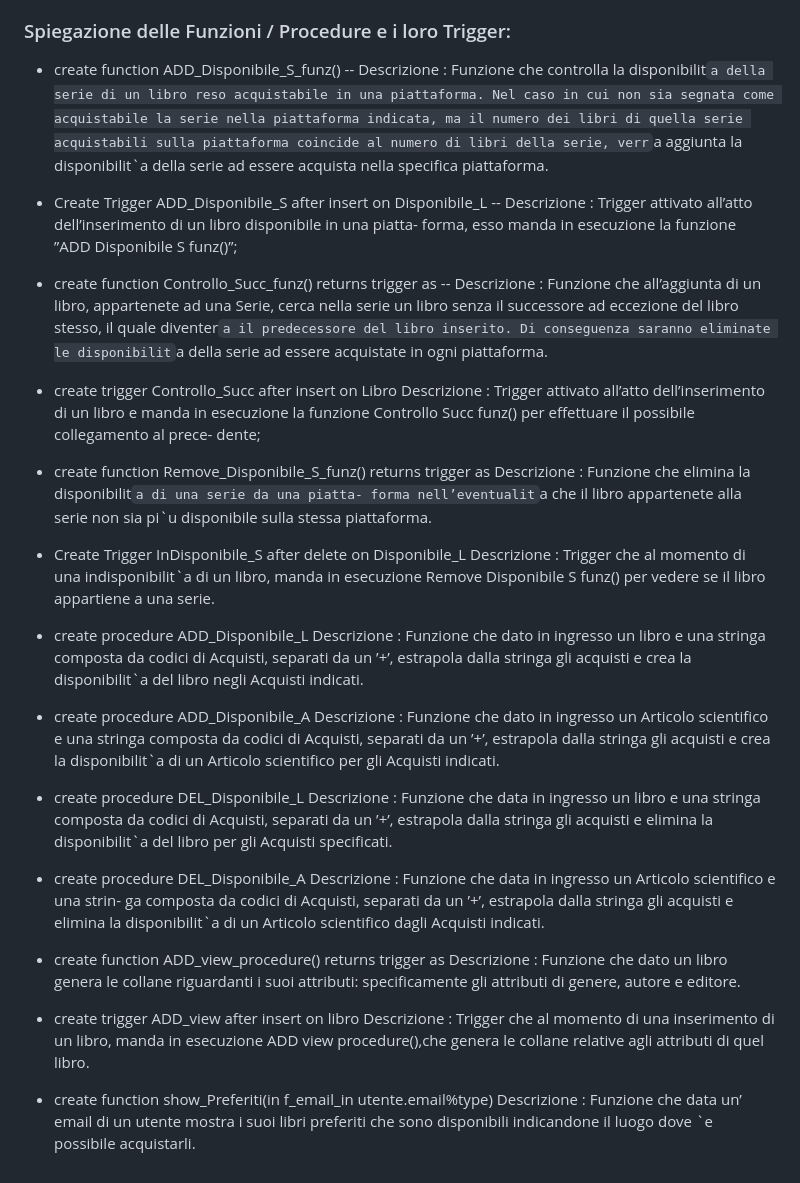
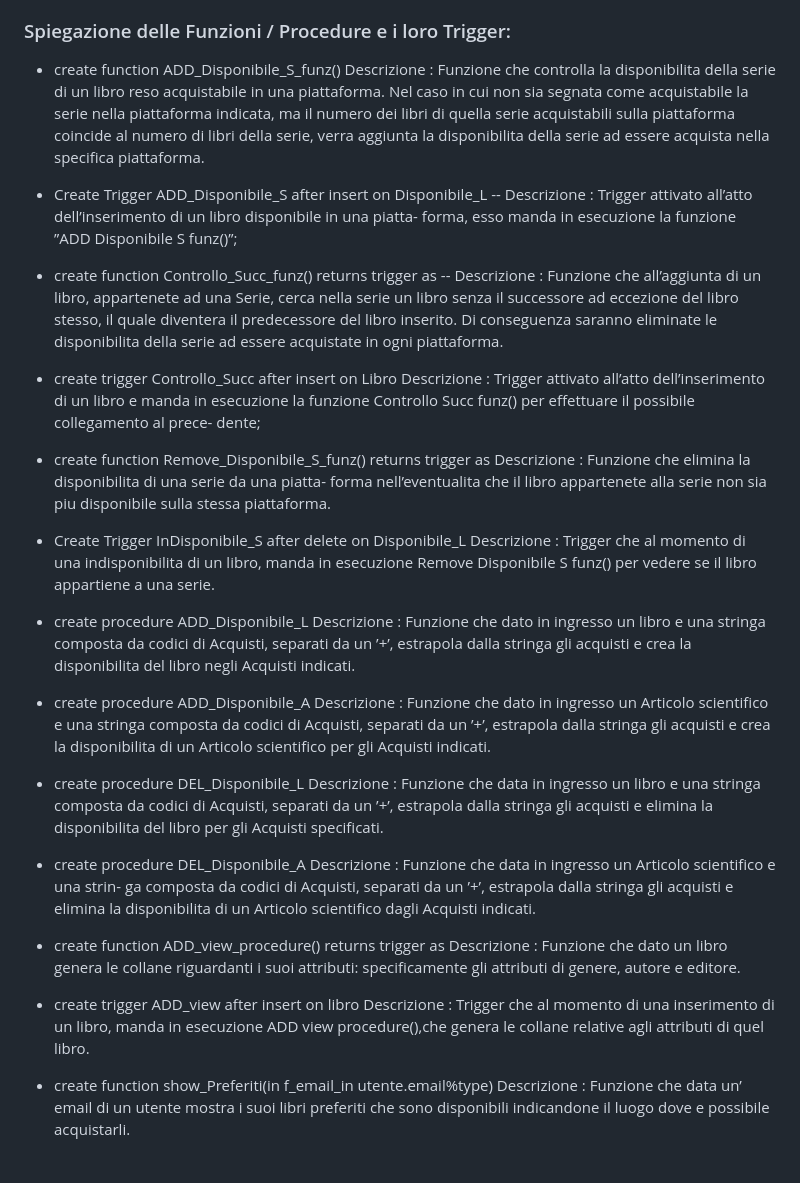
Before and after one commit to PaoloTed/Progetto-OOBD_T1G22, a Markdown page: Basi Dati/README.md, the part around the change. Rendered like a GitHub page.

```diff
--- a/Basi Dati/README.md
+++ b/Basi Dati/README.md
@@ -11,12 +11,12 @@ La base di dati è stata realizata e testata con l'utilizzo del software "postgr
 - Popolazione della base di dati, presente in Progetto-OOBD_T1G22/Basi Dati/SQL/PopolazioneBD.sql.
 ### Spiegazione delle Funzioni / Procedure e i loro Trigger:
 - create function ADD_Disponibile_S_funz()
--- Descrizione :
-Funzione che controlla la disponibilit`a della serie di un libro reso acquistabile
+Descrizione :
+Funzione che controlla la disponibilita della serie di un libro reso acquistabile
 in una piattaforma.
 Nel caso in cui non sia segnata come acquistabile la serie nella piattaforma
 indicata, ma il numero dei libri di quella serie acquistabili sulla piattaforma
-coincide al numero di libri della serie, verr`a aggiunta la disponibilit`a della serie
+coincide al numero di libri della serie, verra aggiunta la disponibilita della serie
 ad essere acquista nella specifica piattaforma.
 
 - Create Trigger ADD_Disponibile_S after insert on Disponibile_L
@@ -27,8 +27,8 @@ forma, esso manda in esecuzione la funzione ”ADD Disponibile S funz()”;
 - create function Controllo_Succ_funz() returns trigger as
 -- Descrizione :
 Funzione che all’aggiunta di un libro, appartenete ad una Serie, cerca nella serie
-un libro senza il successore ad eccezione del libro stesso, il quale diventer`a il
-predecessore del libro inserito. Di conseguenza saranno eliminate le disponibilit`a
+un libro senza il successore ad eccezione del libro stesso, il quale diventera il
+predecessore del libro inserito. Di conseguenza saranno eliminate le disponibilita
 della serie ad essere acquistate in ogni piattaforma.
 
 - create trigger Controllo_Succ after insert on Libro
@@ -38,35 +38,35 @@ funzione Controllo Succ funz() per effettuare il possibile collegamento al prece
 dente;
 
 - create function Remove_Disponibile_S_funz() returns trigger as
-Descrizione : Funzione che elimina la disponibilit`a di una serie da una piatta-
-forma nell’eventualit`a che il libro appartenete alla serie non sia pi`u disponibile
+Descrizione : Funzione che elimina la disponibilita di una serie da una piatta-
+forma nell’eventualita che il libro appartenete alla serie non sia piu disponibile
 sulla stessa piattaforma.
 
 - Create Trigger InDisponibile_S after delete on Disponibile_L
-Descrizione : Trigger che al momento di una indisponibilit`a di un libro, manda
+Descrizione : Trigger che al momento di una indisponibilita di un libro, manda
 in esecuzione Remove Disponibile S funz() per vedere se il libro appartiene a
 una serie.
 
 - create procedure ADD_Disponibile_L
 Descrizione : Funzione che dato in ingresso un libro e una stringa composta
 da codici di Acquisti, separati da un ’+’, estrapola dalla stringa gli acquisti e
-crea la disponibilit`a del libro negli Acquisti indicati.
+crea la disponibilita del libro negli Acquisti indicati.
 
 - create procedure ADD_Disponibile_A
 Descrizione : Funzione che dato in ingresso un Articolo scientifico e una stringa
 composta da codici di Acquisti, separati da un ’+’, estrapola dalla stringa gli
-acquisti e crea la disponibilit`a di un Articolo scientifico per gli Acquisti indicati.
+acquisti e crea la disponibilita di un Articolo scientifico per gli Acquisti indicati.
 
 - create procedure DEL_Disponibile_L
 Descrizione :
 Funzione che data in ingresso un libro e una stringa composta
 da codici di Acquisti, separati da un ’+’, estrapola dalla stringa gli acquisti e
-elimina la disponibilit`a del libro per gli Acquisti specificati.
+elimina la disponibilita del libro per gli Acquisti specificati.
 
 - create procedure DEL_Disponibile_A
 Descrizione : Funzione che data in ingresso un Articolo scientifico e una strin-
 ga composta da codici di Acquisti, separati da un ’+’, estrapola dalla stringa
-gli acquisti e elimina la disponibilit`a di un Articolo scientifico dagli Acquisti
+gli acquisti e elimina la disponibilita di un Articolo scientifico dagli Acquisti
 indicati.
 
 - create function ADD_view_procedure() returns trigger as
@@ -80,4 +80,4 @@ di quel libro.
 
 - create function show_Preferiti(in f_email_in utente.email%type)
 Descrizione : Funzione che data un’ email di un utente mostra i suoi libri
-preferiti che sono disponibili indicandone il luogo dove `e possibile acquistarli.
+preferiti che sono disponibili indicandone il luogo dove e possibile acquistarli.
```
